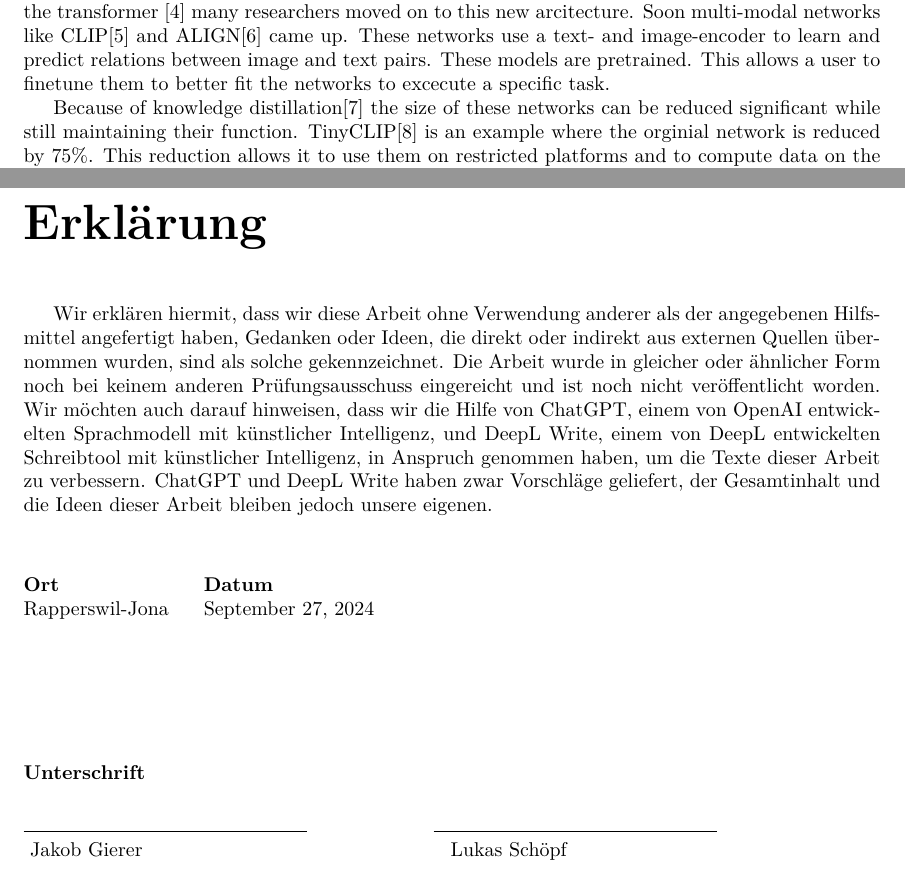
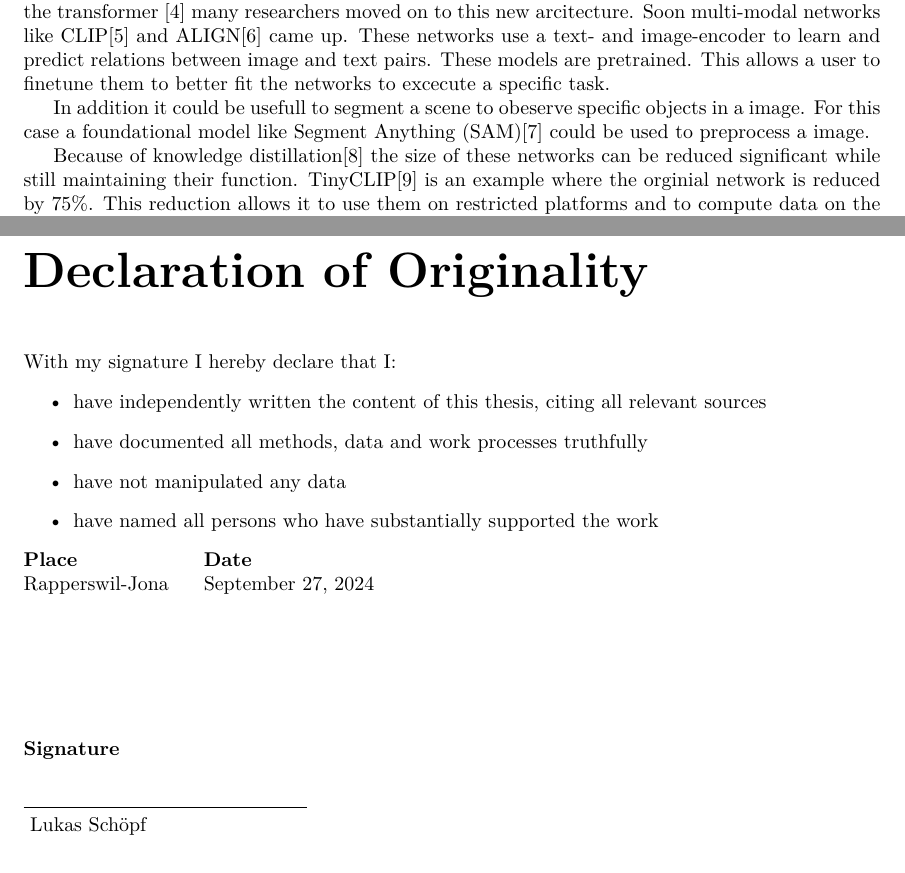
Before and after one commit to xXAlgoorXx/Projektarbeit1_doku, a LaTeX thesis (Dokumetation/main.tex, which reads Dokumetation/common/acro.tex, Dokumetation/common/selbstständigkeits.tex, Dokumetation/text/Literature.tex): two parts of pages 7 and 13 of 16 before the commit and two parts of pages 5 and 11 of 15 after it, joined at a grey line, cut so that both start at the same text. Compiled offline with pdfLaTeX.

Commit message:
SAM added

```diff
--- a/Dokumetation/common/acro.tex
+++ b/Dokumetation/common/acro.tex
@@ -10,3 +10,4 @@
 \newacronym{cnn}{CNN}{Convolutional Neural Networks}
 \newacronym{clip}{CLIP}{Contrastive Language-Image Pre-training}
 \newacronym{align}{ALIGN}{A Large-scale ImagGe and Noisy-text embedding}
+\newacronym{sam}{SAM}{Segment Anything}
--- a/Dokumetation/common/selbstständigkeits.tex
+++ b/Dokumetation/common/selbstständigkeits.tex
@@ -1,33 +1,39 @@
 %
 % Selbstständigkeitserklärung.tex
 %
-% (c) 2023 Jakob Gierer & Lukas Schöpf, OST Ostschweizer Fachhochschule
+% (c) 2024 Lukas Schöpf, OST Ostschweizer Fachhochschule
 %
 \pagestyle{plain}
 \vspace{0.8cm}
 \noindent
-\textbf{\Huge Erklärung}
-\vspace{1cm}
-
-Wir erklären hiermit, dass wir diese Arbeit ohne Verwendung anderer als der angegebenen Hilfsmittel angefertigt haben, Gedanken oder Ideen, die direkt oder indirekt aus externen Quellen übernommen wurden, sind als solche gekennzeichnet. Die Arbeit wurde in gleicher oder ähnlicher Form noch bei keinem anderen Prüfungsausschuss eingereicht und ist noch nicht veröffentlicht worden.
-Wir möchten auch darauf hinweisen, dass wir die Hilfe von ChatGPT, einem von OpenAI entwickelten Sprachmodell mit künstlicher Intelligenz, und DeepL Write, einem von DeepL entwickelten Schreibtool mit künstlicher Intelligenz, in Anspruch genommen haben, um die Texte dieser Arbeit zu verbessern.
-ChatGPT und DeepL Write haben zwar Vorschläge geliefert, der Gesamtinhalt und die Ideen dieser Arbeit bleiben jedoch unsere eigenen.
+\textbf{\Huge Declaration of Originality}
 \vspace{1cm}
 
 \noindent
+With my signature I hereby declare that I:
+\begin{itemize}
+    \item have independently written the content of this thesis, citing all relevant sources
+    \item have documented all methods, data and work processes truthfully
+    \item have not manipulated any data
+    \item have named all persons who have substantially supported the work
+\end{itemize}
+
+
+
+\noindent
 \begin{tabular}{@{}l@{} l}
-    \textbf{Ort} & \textbf{Datum} \\
+    \textbf{Place} & \textbf{Date} \\
     Rapperswil-Jona \hspace{0.5cm}  & \today
 \end{tabular}
 \vspace{2.5cm}
 
 \noindent
-\textbf{Unterschrift}
+\textbf{Signature}
 \vspace{0.5cm}
 
 \noindent
-\makebox[5cm]{\hrulefill} \hspace{2cm} \makebox[5cm]{\hrulefill}\\
+\makebox[5cm]{\hrulefill} \hspace{2cm}\\
 \vspace{1.0cm}
-Jakob Gierer \hspace{5.2cm} Lukas Schöpf
+Lukas Schöpf
 
 \clearpage
--- a/Dokumetation/text/Literature.tex
+++ b/Dokumetation/text/Literature.tex
@@ -14,6 +14,9 @@ These networks use a text- and image-encoder to learn and predict relations betw
 These models are pretrained.
 This allows a user to finetune them to better fit the networks to excecute a specific task.
 
+In addition it could be usefull to segment a scene to obeserve specific objects in a image.
+For this case a foundational model like \Acrfull{sam}\cite{sam} could be used to preprocess a image.
+
 Because of knowledge distillation\cite{knowledgedistillation} the size of these networks can be reduced significant while still maintaining their function.
 TinyCLIP\cite{tinyclip} is an example where the orginial network is reduced by 75\%.
 This reduction allows it to use them on restricted platforms and to compute data on the edge.
```
Also changed, not shown: Dokumetation/main.tex (+2 -2 lines), Dokumetation/references.bib (+9 -0 lines), Dokumetation/text/clip.tex (+5 -3 lines).
